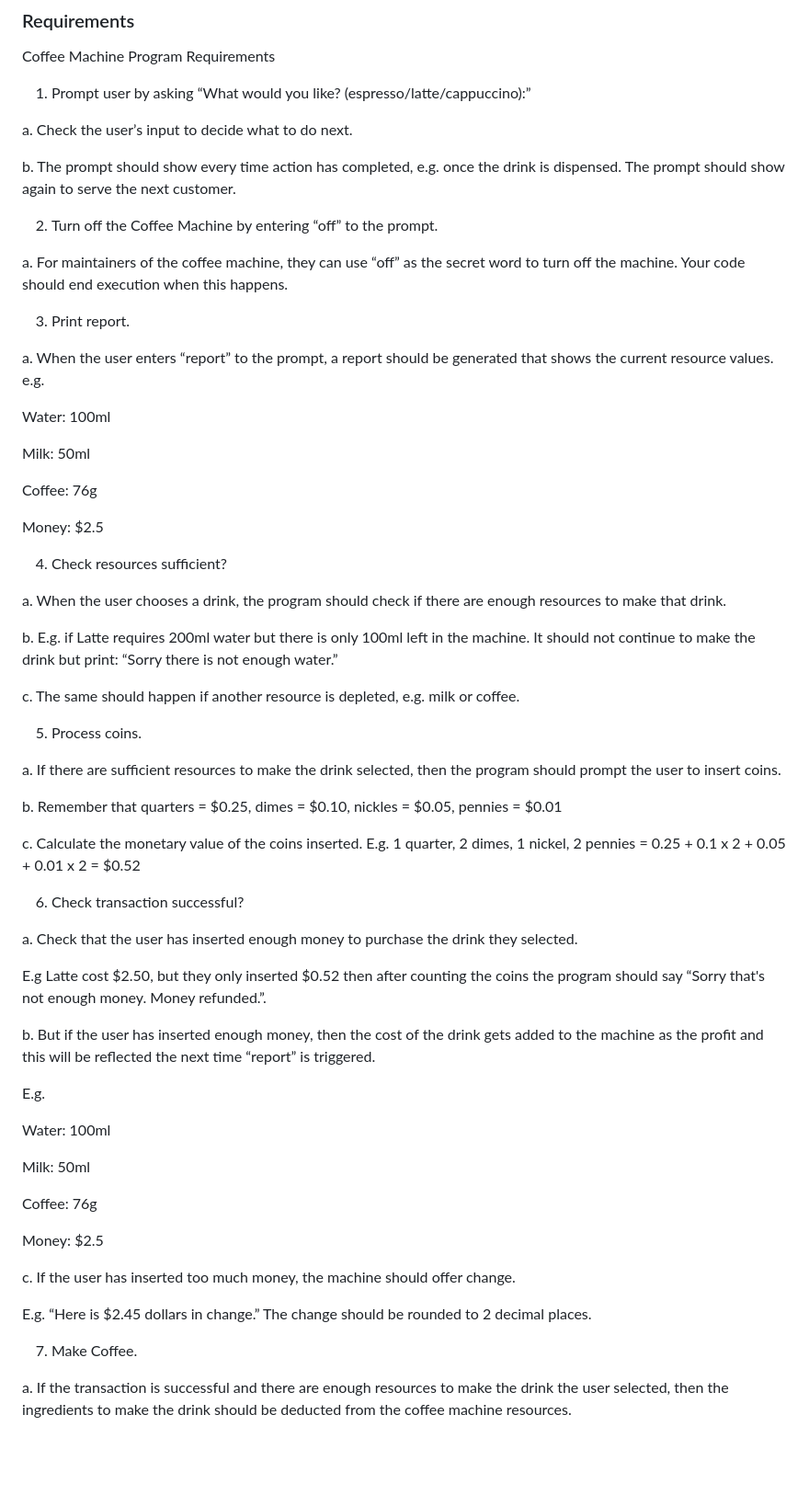
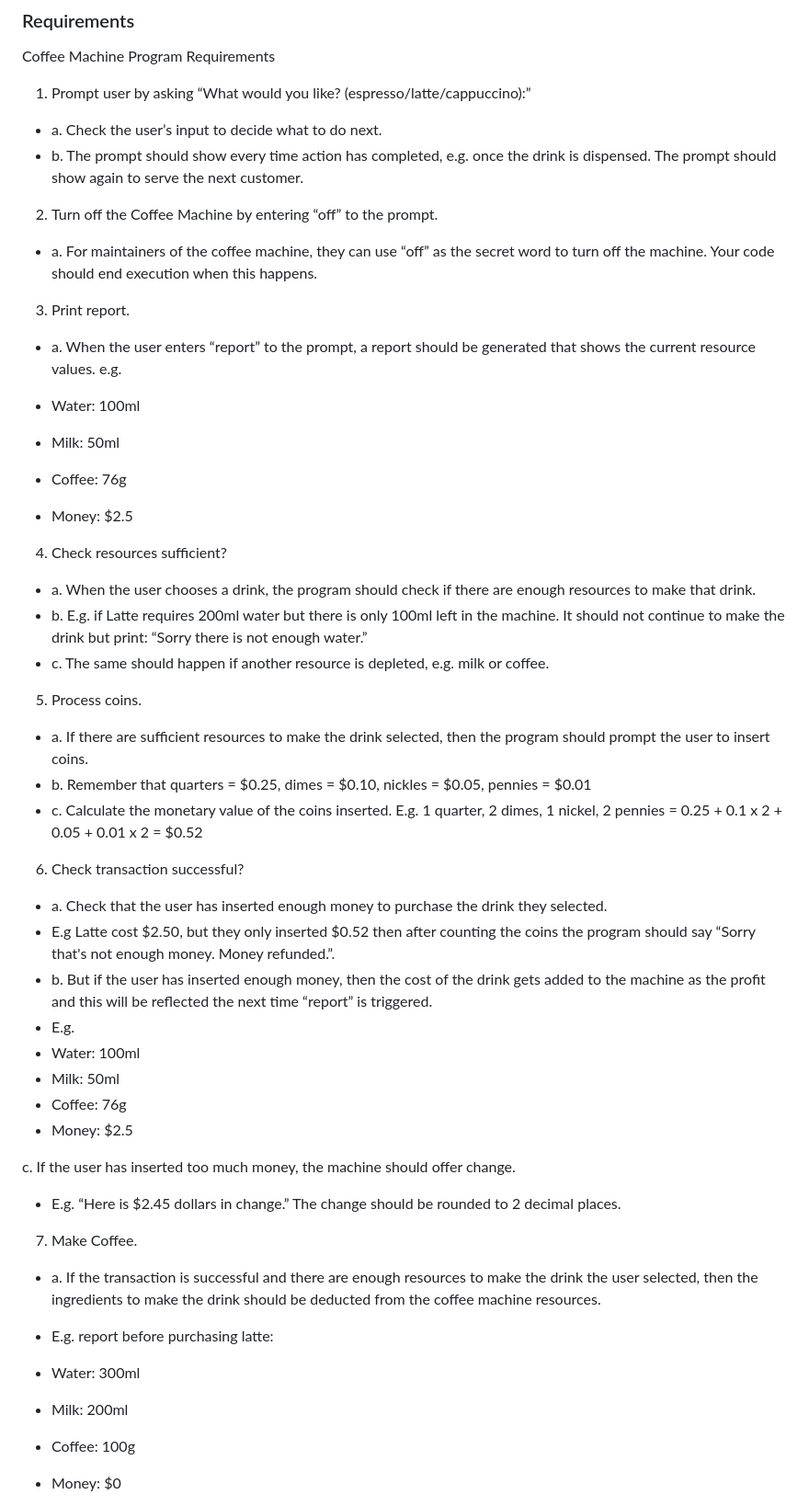
Before and after one commit to AIPracticeUser/100_Days_Of_Python, a Markdown page: Day_15_Coffee_Maker_Program/README.md, the part around the change printed below. Shown: that part at 92% size. Rendered like a GitHub page; blank space fills up the shorter version.

```diff
--- a/Day_15_Coffee_Maker_Program/README.md
+++ b/Day_15_Coffee_Maker_Program/README.md
@@ -33,79 +33,61 @@ https://www.jetbrains.com/help/pycharm/mastering-keyboard-shortcuts.html
 ### Requirements
 Coffee Machine Program Requirements
 1. Prompt user by asking “What would you like? (espresso/latte/cappuccino):”
-
-a. Check the user’s input to decide what to do next.
-
-b. The prompt should show every time action has completed, e.g. once the drink is
+- a. Check the user’s input to decide what to do next.
+- b. The prompt should show every time action has completed, e.g. once the drink is
 dispensed. The prompt should show again to serve the next customer.
 
 2. Turn off the Coffee Machine by entering “off” to the prompt.
-
-a. For maintainers of the coffee machine, they can use “off” as the secret word to turn off
+- a. For maintainers of the coffee machine, they can use “off” as the secret word to turn off
 the machine. Your code should end execution when this happens.
 
 3. Print report.
-
-a. When the user enters “report” to the prompt, a report should be generated that shows
+- a. When the user enters “report” to the prompt, a report should be generated that shows
 the current resource values.
 e.g.
 
-Water: 100ml
-
-Milk: 50ml
-
-Coffee: 76g
-
-Money: $2.5
+- Water: 100ml
+- Milk: 50ml
+- Coffee: 76g
+- Money: $2.5
 
 4. Check resources sufficient?
-
-a. When the user chooses a drink, the program should check if there are enough
+- a. When the user chooses a drink, the program should check if there are enough
 resources to make that drink.
-
-b. E.g. if Latte requires 200ml water but there is only 100ml left in the machine. It should
+- b. E.g. if Latte requires 200ml water but there is only 100ml left in the machine. It should
 not continue to make the drink but print: “Sorry there is not enough water.”
-
-c. The same should happen if another resource is depleted, e.g. milk or coffee.
+- c. The same should happen if another resource is depleted, e.g. milk or coffee.
 
 5. Process coins.
-
-a. If there are sufficient resources to make the drink selected, then the program should
+- a. If there are sufficient resources to make the drink selected, then the program should
 prompt the user to insert coins.
-
-b. Remember that quarters = $0.25, dimes = $0.10, nickles = $0.05, pennies = $0.01
-
-c. Calculate the monetary value of the coins inserted. E.g. 1 quarter, 2 dimes, 1 nickel, 2
+- b. Remember that quarters = $0.25, dimes = $0.10, nickles = $0.05, pennies = $0.01
+- c. Calculate the monetary value of the coins inserted. E.g. 1 quarter, 2 dimes, 1 nickel, 2
 pennies = 0.25 + 0.1 x 2 + 0.05 + 0.01 x 2 = $0.52
 
 6. Check transaction successful?
-
-a. Check that the user has inserted enough money to purchase the drink they selected.
-
-E.g Latte cost $2.50, but they only inserted $0.52 then after counting the coins the
+- a. Check that the user has inserted enough money to purchase the drink they selected.
+- E.g Latte cost $2.50, but they only inserted $0.52 then after counting the coins the
 program should say “Sorry that's not enough money. Money refunded.”.
-
-b. But if the user has inserted enough money, then the cost of the drink gets added to the
+- b. But if the user has inserted enough money, then the cost of the drink gets added to the
 machine as the profit and this will be reflected the next time “report” is triggered.
-
-E.g.
-
-Water: 100ml
-
-Milk: 50ml
-
-Coffee: 76g
-
-Money: $2.5
+- E.g.
+- Water: 100ml
+- Milk: 50ml
+- Coffee: 76g
+- Money: $2.5
 
 c. If the user has inserted too much money, the machine should offer change.
-
-E.g. “Here is $2.45 dollars in change.” The change should be rounded to 2 decimal
+- E.g. “Here is $2.45 dollars in change.” The change should be rounded to 2 decimal
 places.
 
 7. Make Coffee.
-
-a. If the transaction is successful and there are enough resources to make the drink the
+- a. If the transaction is successful and there are enough resources to make the drink the
 user selected, then the ingredients to make the drink should be deducted from the
 coffee machine resources.
+- E.g. report before purchasing latte:
+- Water: 300ml
+- Milk: 200ml
+- Coffee: 100g
+- Money: $0
 
```
Also changed, not shown: other parts of Day_15_Coffee_Maker_Program/README.md (+5 -19 lines).
